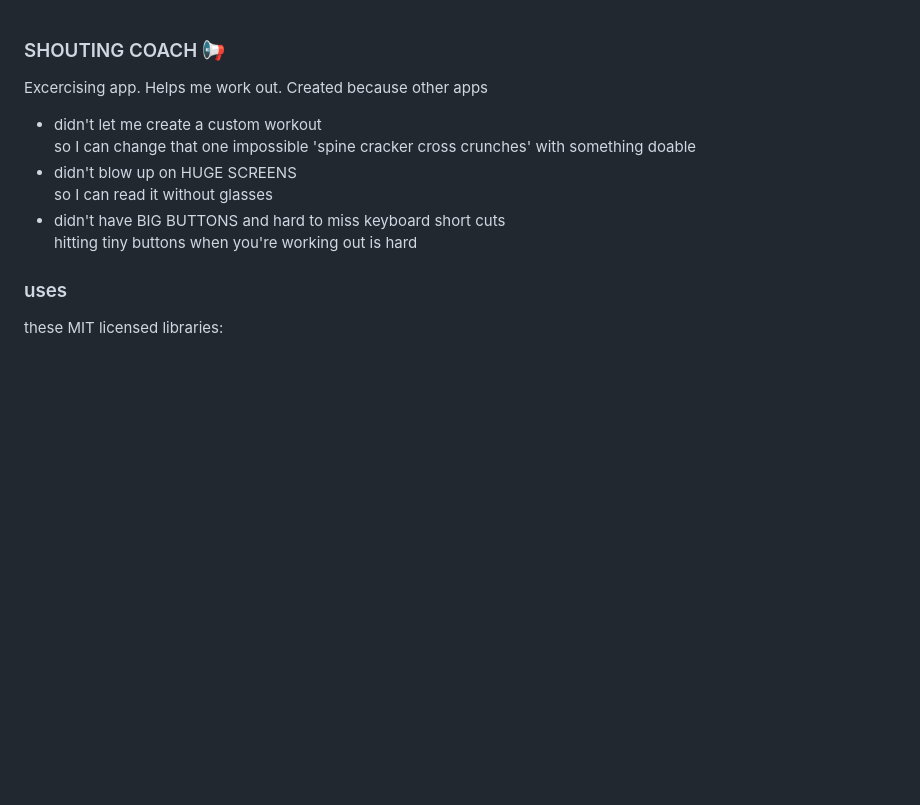
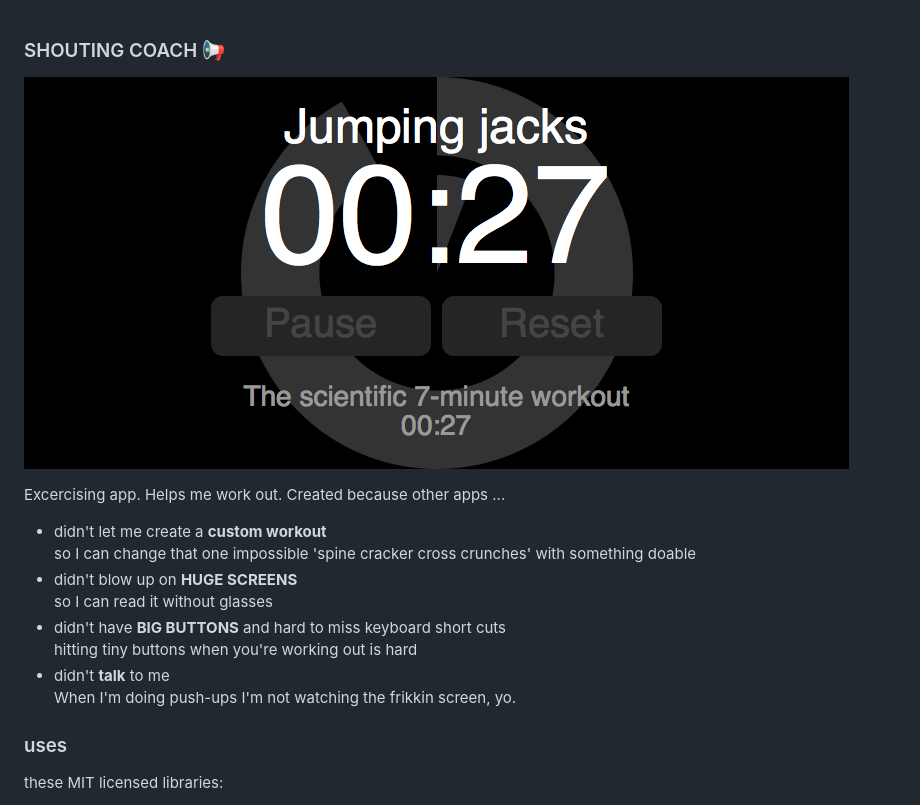
Before and after one commit to sverweij/shoutingcoach, a Markdown page: README.md, the part around the change. Rendered like a GitHub page; pictures changed too: images/shoutingcoach.png (added); blank space fills up the shorter version.

Commit message:
update README with a picture
[ci skip]

```diff
--- a/README.md
+++ b/README.md
@@ -1,12 +1,16 @@
 ### SHOUTING COACH :loudspeaker:
 
-Excercising app. Helps me work out. Created because other apps
-- didn't let me create a custom workout
+![screenshot](images/shoutingcoach.png)
+
+Excercising app. Helps me work out. Created because other apps ...
+- didn't let me create a **custom workout**
   so I can change that one impossible 'spine cracker cross crunches' with something doable
-- didn't blow up on HUGE SCREENS
+- didn't blow up on **HUGE SCREENS**
   so I can read it without glasses
-- didn't have BIG BUTTONS and hard to miss keyboard short cuts
+- didn't have **BIG BUTTONS** and hard to miss keyboard short cuts
   hitting tiny buttons when you're working out is hard
+- didn't **talk** to me
+  When I'm doing push-ups I'm not watching the frikkin screen, yo.
 
 ### uses
 these MIT licensed libraries:
```
